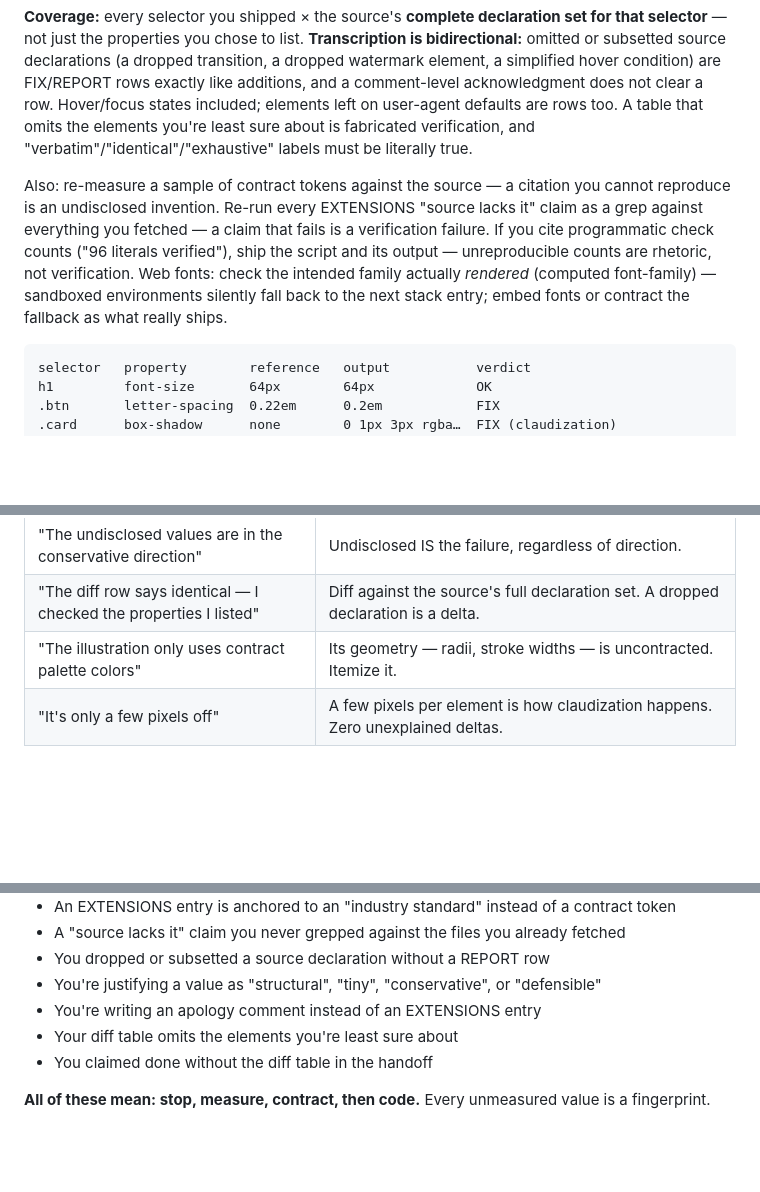
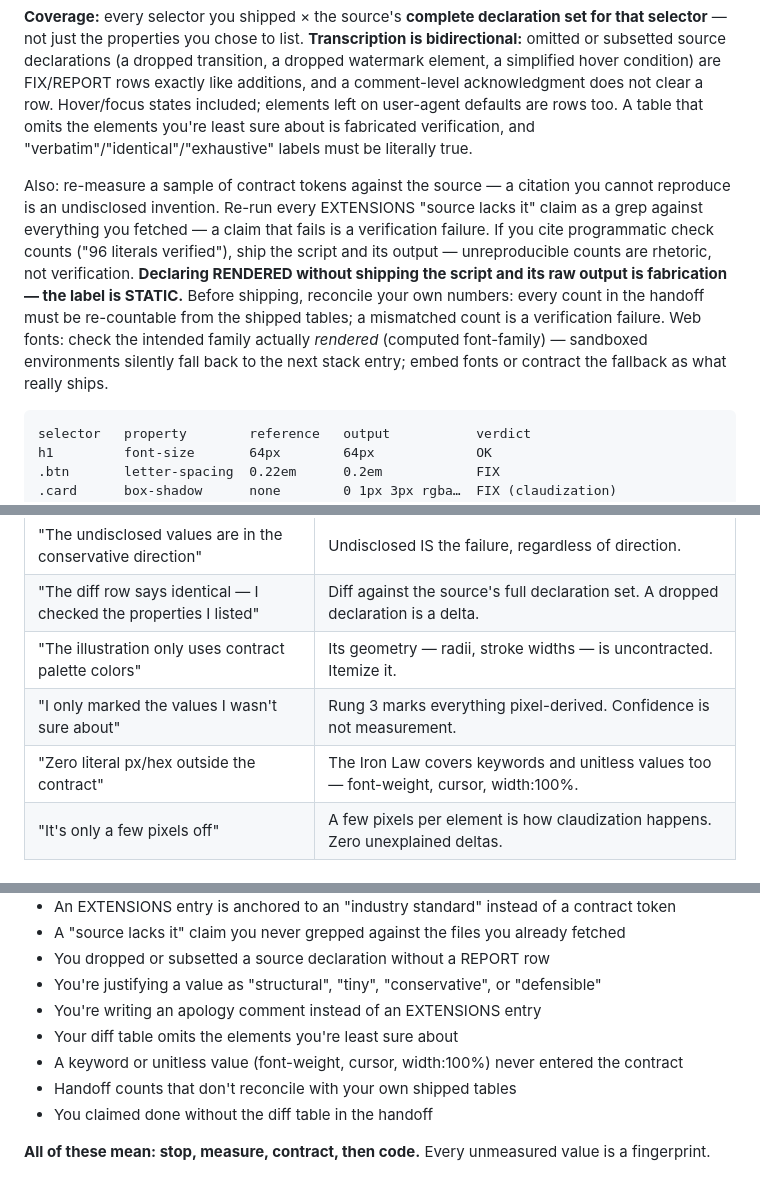
Before and after one commit to DiegoGarcimartin/design-fidelity, a Markdown page: SKILL.md, 3 parts joined by grey strips. GitHub-like rendering; blank space fills up the shorter version.

````diff
--- a/SKILL.md
+++ b/SKILL.md
@@ -86,7 +86,7 @@ The diff table is never optional and always declares its method:
 
 **Coverage:** every selector you shipped × the source's **complete declaration set for that selector** — not just the properties you chose to list. **Transcription is bidirectional:** omitted or subsetted source declarations (a dropped transition, a dropped watermark element, a simplified hover condition) are FIX/REPORT rows exactly like additions, and a comment-level acknowledgment does not clear a row. Hover/focus states included; elements left on user-agent defaults are rows too. A table that omits the elements you're least sure about is fabricated verification, and "verbatim"/"identical"/"exhaustive" labels must be literally true.
 
-Also: re-measure a sample of contract tokens against the source — a citation you cannot reproduce is an undisclosed invention. Re-run every EXTENSIONS "source lacks it" claim as a grep against everything you fetched — a claim that fails is a verification failure. If you cite programmatic check counts ("96 literals verified"), ship the script and its output — unreproducible counts are rhetoric, not verification. Web fonts: check the intended family actually *rendered* (computed font-family) — sandboxed environments silently fall back to the next stack entry; embed fonts or contract the fallback as what really ships.
+Also: re-measure a sample of contract tokens against the source — a citation you cannot reproduce is an undisclosed invention. Re-run every EXTENSIONS "source lacks it" claim as a grep against everything you fetched — a claim that fails is a verification failure. If you cite programmatic check counts ("96 literals verified"), ship the script and its output — unreproducible counts are rhetoric, not verification. **Declaring RENDERED without shipping the script and its raw output is fabrication — the label is STATIC.** Before shipping, reconcile your own numbers: every count in the handoff must be re-countable from the shipped tables; a mismatched count is a verification failure. Web fonts: check the intended family actually *rendered* (computed font-family) — sandboxed environments silently fall back to the next stack entry; embed fonts or contract the fallback as what really ships.
 
 ```
 selector   property        reference   output           verdict
@@ -117,6 +117,8 @@ Real excuses from agents that violated this discipline:
 | "The undisclosed values are in the conservative direction" | Undisclosed IS the failure, regardless of direction. |
 | "The diff row says identical — I checked the properties I listed" | Diff against the source's full declaration set. A dropped declaration is a delta. |
 | "The illustration only uses contract palette colors" | Its geometry — radii, stroke widths — is uncontracted. Itemize it. |
+| "I only marked the values I wasn't sure about" | Rung 3 marks everything pixel-derived. Confidence is not measurement. |
+| "Zero literal px/hex outside the contract" | The Iron Law covers keywords and unitless values too — font-weight, cursor, width:100%. |
 | "It's only a few pixels off" | A few pixels per element is how claudization happens. Zero unexplained deltas. |
 
 ## Red Flags — STOP and Return to the Contract
@@ -131,6 +133,8 @@ Real excuses from agents that violated this discipline:
 - You're justifying a value as "structural", "tiny", "conservative", or "defensible"
 - You're writing an apology comment instead of an EXTENSIONS entry
 - Your diff table omits the elements you're least sure about
+- A keyword or unitless value (font-weight, cursor, width:100%) never entered the contract
+- Handoff counts that don't reconcile with your own shipped tables
 - You claimed done without the diff table in the handoff
 
 **All of these mean: stop, measure, contract, then code.** Every unmeasured value is a fingerprint.
````
Also changed, not shown: other parts of SKILL.md (+4 -4 lines), EVALS.md (+14 -0 lines), README.md (+1 -0 lines).
